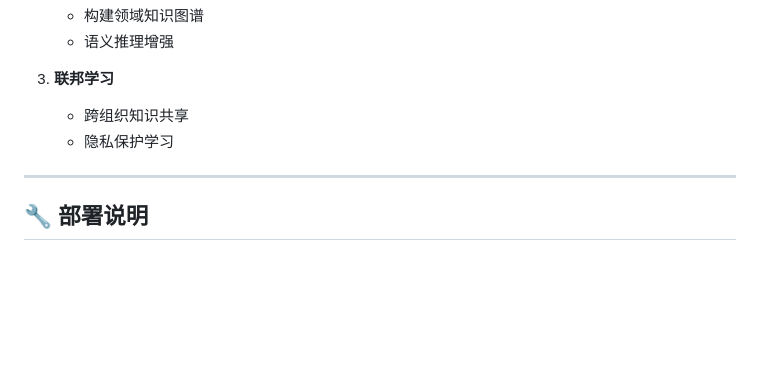
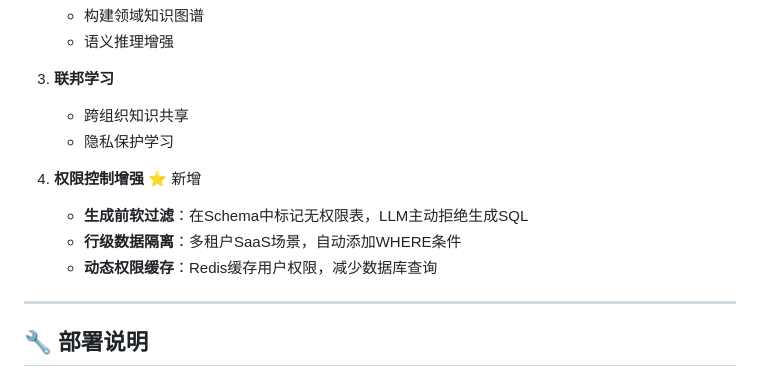
Before and after one commit to myskyfire/NL2Sql, a Markdown page: FEATURES_OVERVIEW.md, the part around the change. Drawn GitHub-style; blank space fills up the shorter version.

Commit message:
docs: 在长期规划中新增权限控制增强（软过滤/行级隔离/动态缓存）

```diff
--- a/FEATURES_OVERVIEW.md
+++ b/FEATURES_OVERVIEW.md
@@ -281,6 +281,11 @@ ORDER BY (relevance * 0.6 + (avg_rating / 5.0) * 0.4) DESC
    - 跨组织知识共享
    - 隐私保护学习
 
+4. **权限控制增强** ⭐ 新增
+   - **生成前软过滤**：在Schema中标记无权限表，LLM主动拒绝生成SQL
+   - **行级数据隔离**：多租户SaaS场景，自动添加WHERE条件
+   - **动态权限缓存**：Redis缓存用户权限，减少数据库查询
+
 ---
 
 ## 🔧 部署说明
```
